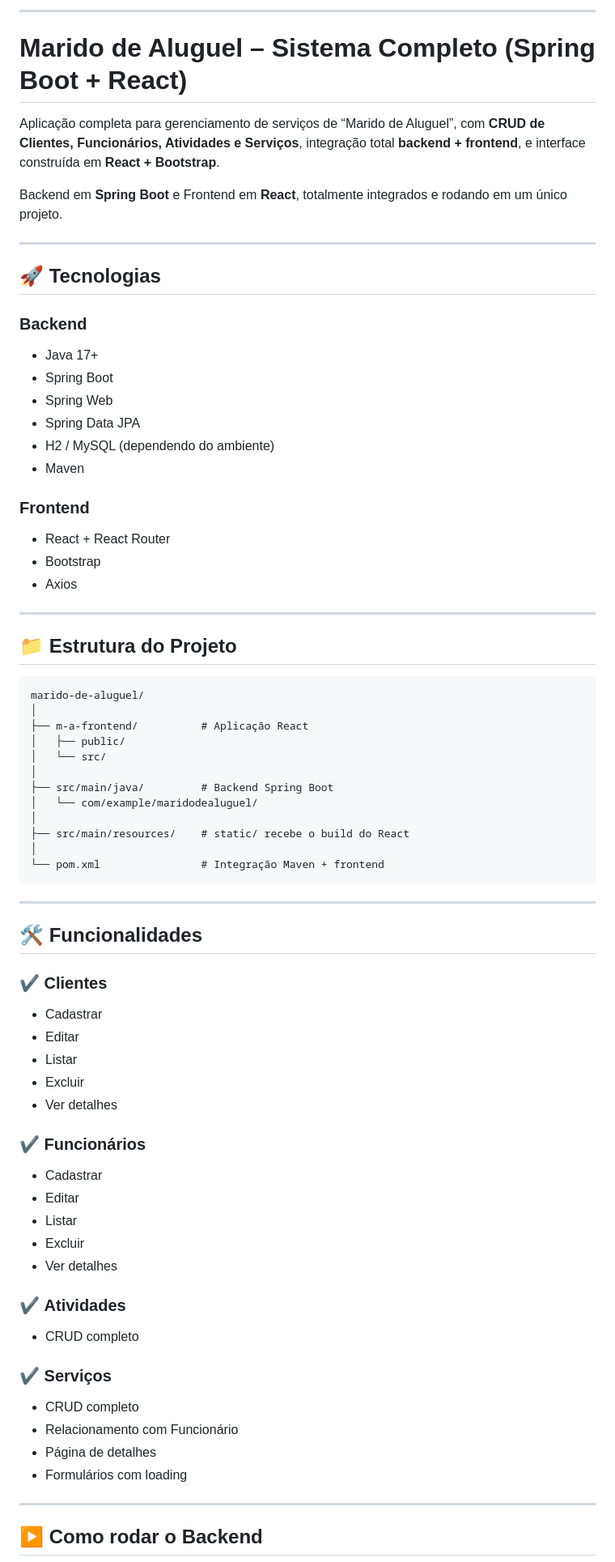
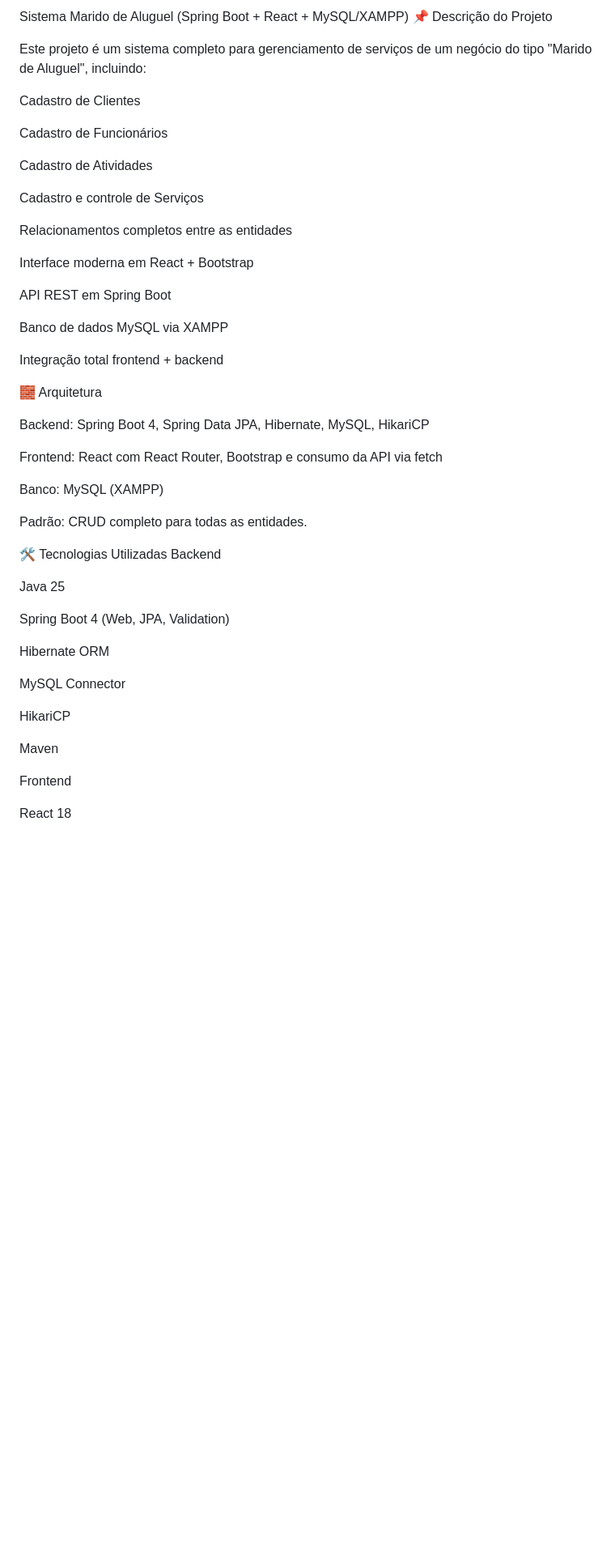
Before and after one commit to BySzx/MaridoDeAluguelSys, a Markdown page: README.md, the part around the change printed below. Shown: that part at 81% size. Rendered like a GitHub page; blank space fills up the shorter version.

````diff
--- a/README.md
+++ b/README.md
@@ -1,81 +1,52 @@
----
+Sistema Marido de Aluguel (Spring Boot + React + MySQL/XAMPP)
+📌 Descrição do Projeto
 
-# **Marido de Aluguel – Sistema Completo (Spring Boot + React)**
+Este projeto é um sistema completo para gerenciamento de serviços de um negócio do tipo "Marido de Aluguel", incluindo:
 
-Aplicação completa para gerenciamento de serviços de “Marido de Aluguel”, com **CRUD de Clientes, Funcionários, Atividades e Serviços**, integração total **backend + frontend**, e interface construída em **React + Bootstrap**.
+Cadastro de Clientes
 
-Backend em **Spring Boot** e Frontend em **React**, totalmente integrados e rodando em um único projeto.
+Cadastro de Funcionários
 
----
+Cadastro de Atividades
 
-## 🚀 **Tecnologias**
+Cadastro e controle de Serviços
 
-### **Backend**
+Relacionamentos completos entre as entidades
 
-* Java 17+
-* Spring Boot
-* Spring Web
-* Spring Data JPA
-* H2 / MySQL (dependendo do ambiente)
-* Maven
+Interface moderna em React + Bootstrap
 
-### **Frontend**
+API REST em Spring Boot
 
-* React + React Router
-* Bootstrap
-* Axios
+Banco de dados MySQL via XAMPP
 
----
+Integração total frontend + backend
 
-## 📁 **Estrutura do Projeto**
+🧱 Arquitetura
 
-```
-marido-de-aluguel/
-│
-├── m-a-frontend/          # Aplicação React
-│   ├── public/
-│   └── src/
-│
-├── src/main/java/         # Backend Spring Boot
-│   └── com/example/maridodealuguel/
-│
-├── src/main/resources/    # static/ recebe o build do React
-│
-└── pom.xml                # Integração Maven + frontend
-```
+Backend: Spring Boot 4, Spring Data JPA, Hibernate, MySQL, HikariCP
 
----
+Frontend: React com React Router, Bootstrap e consumo da API via fetch
 
-## 🛠️ **Funcionalidades**
+Banco: MySQL (XAMPP)
 
-### ✔️ **Clientes**
+Padrão: CRUD completo para todas as entidades.
 
-* Cadastrar
-* Editar
-* Listar
-* Excluir
-* Ver detalhes
+🛠️ Tecnologias Utilizadas
+Backend
 
-### ✔️ **Funcionários**
+Java 25
 
-* Cadastrar
-* Editar
-* Listar
-* Excluir
-* Ver detalhes
+Spring Boot 4 (Web, JPA, Validation)
 
-### ✔️ **Atividades**
+Hibernate ORM
 
-* CRUD completo
+MySQL Connector
 
-### ✔️ **Serviços**
+HikariCP
 
-* CRUD completo
-* Relacionamento com Funcionário
-* Página de detalhes
-* Formulários com loading
+Maven
 
----
+Frontend
 
-## ▶️ **Como rodar o Backend**
+React 18
 
````
Also changed, not shown: other parts of README.md (+104 -95 lines).
